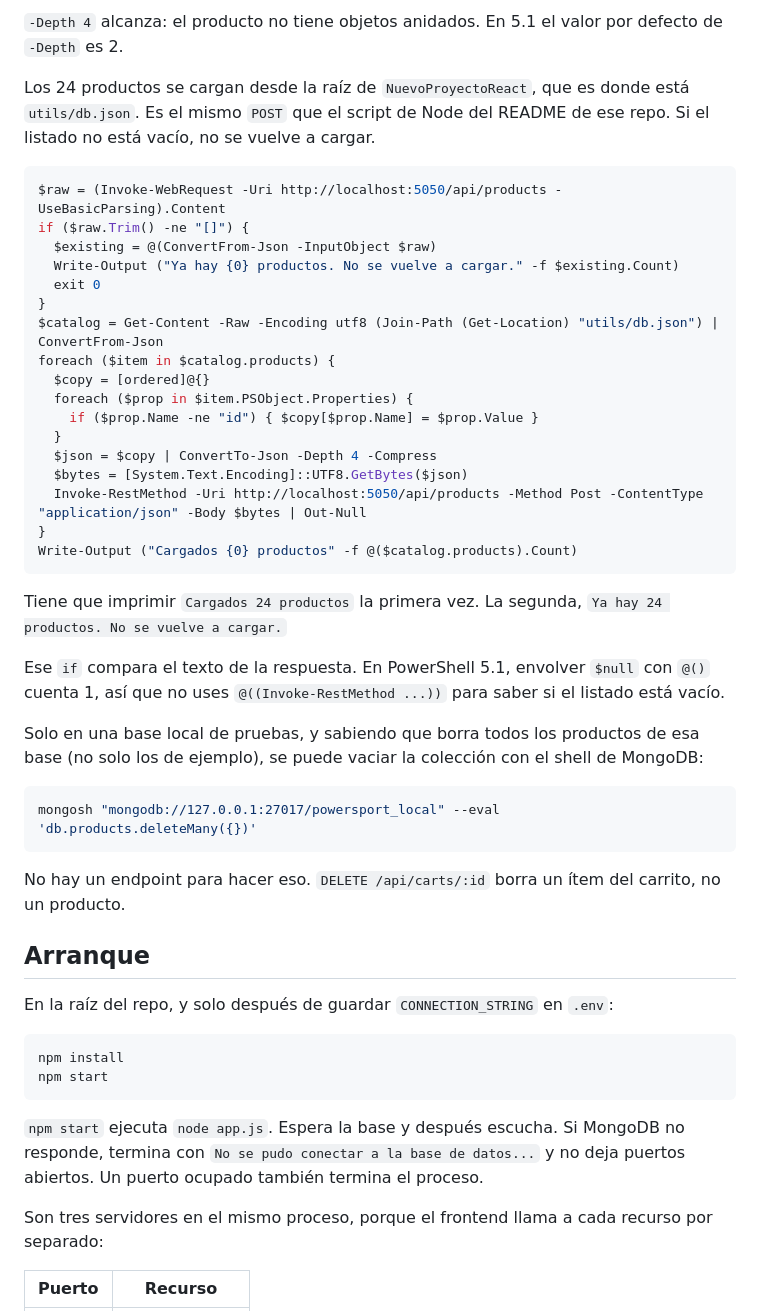
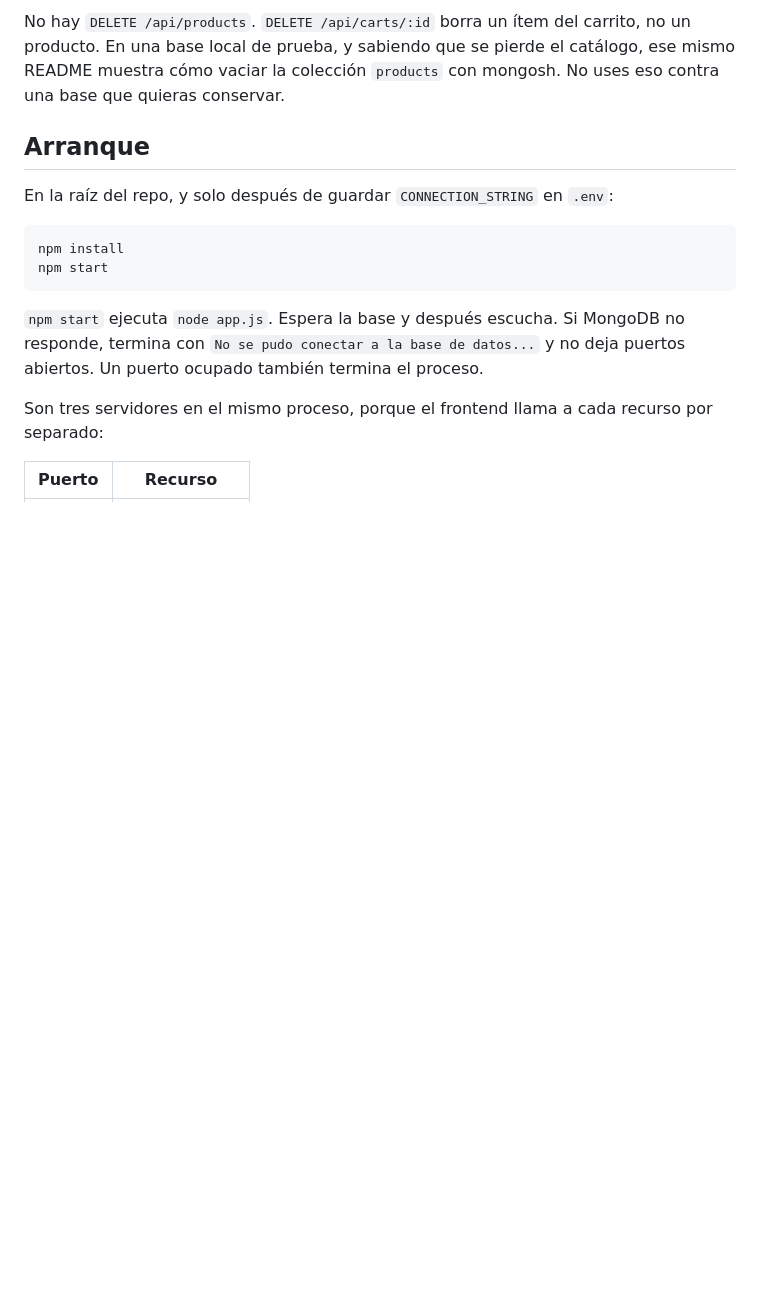
Before and after one commit to simondelasheras/ProyectoBackendServer, a Markdown page: README.md, the part around one of its changes. GitHub-like rendering; blank space fills up the shorter version.

````diff
--- a/README.md
+++ b/README.md
@@ -104,38 +111,4 @@ Invoke-RestMethod -Uri http://localhost:5050/api/products -Method Post -ContentT
-`-Depth 4` alcanza: el producto no tiene objetos anidados. En 5.1 el valor por defecto de `-Depth` es 2.
-
-Los 24 productos se cargan desde la raíz de `NuevoProyectoReact`, que es donde está `utils/db.json`. Es el mismo `POST` que el script de Node del README de ese repo. Si el listado no está vacío, no se vuelve a cargar.
-
-```powershell
-$raw = (Invoke-WebRequest -Uri http://localhost:5050/api/products -UseBasicParsing).Content
-if ($raw.Trim() -ne "[]") {
-  $existing = @(ConvertFrom-Json -InputObject $raw)
-  Write-Output ("Ya hay {0} productos. No se vuelve a cargar." -f $existing.Count)
-  exit 0
-}
-$catalog = Get-Content -Raw -Encoding utf8 (Join-Path (Get-Location) "utils/db.json") | ConvertFrom-Json
-foreach ($item in $catalog.products) {
-  $copy = [ordered]@{}
-  foreach ($prop in $item.PSObject.Properties) {
-    if ($prop.Name -ne "id") { $copy[$prop.Name] = $prop.Value }
-  }
-  $json = $copy | ConvertTo-Json -Depth 4 -Compress
-  $bytes = [System.Text.Encoding]::UTF8.GetBytes($json)
-  Invoke-RestMethod -Uri http://localhost:5050/api/products -Method Post -ContentType "application/json" -Body $bytes | Out-Null
-}
-Write-Output ("Cargados {0} productos" -f @($catalog.products).Count)
-```
-
-Tiene que imprimir `Cargados 24 productos` la primera vez. La segunda, `Ya hay 24 productos. No se vuelve a cargar.`
-
-Ese `if` compara el texto de la respuesta. En PowerShell 5.1, envolver `$null` con `@()` cuenta 1, así que no uses `@((Invoke-RestMethod ...))` para saber si el listado está vacío.
-
-Solo en una base local de pruebas, y sabiendo que borra todos los productos de esa base (no solo los de ejemplo), se puede vaciar la colección con el shell de MongoDB:
-
-```bash
-mongosh "mongodb://127.0.0.1:27017/powersport_local" --eval 'db.products.deleteMany({})'
-```
-
-No hay un endpoint para hacer eso. `DELETE /api/carts/:id` borra un ítem del carrito, no un producto.
+No hay `DELETE /api/products`. `DELETE /api/carts/:id` borra un ítem del carrito, no un producto. En una base local de prueba, y sabiendo que se pierde el catálogo, ese mismo README muestra cómo vaciar la colección `products` con mongosh. No uses eso contra una base que quieras conservar.
 
 ## Arranque
 
````
Also changed, not shown: other parts of README.md (+38 -31 lines).
